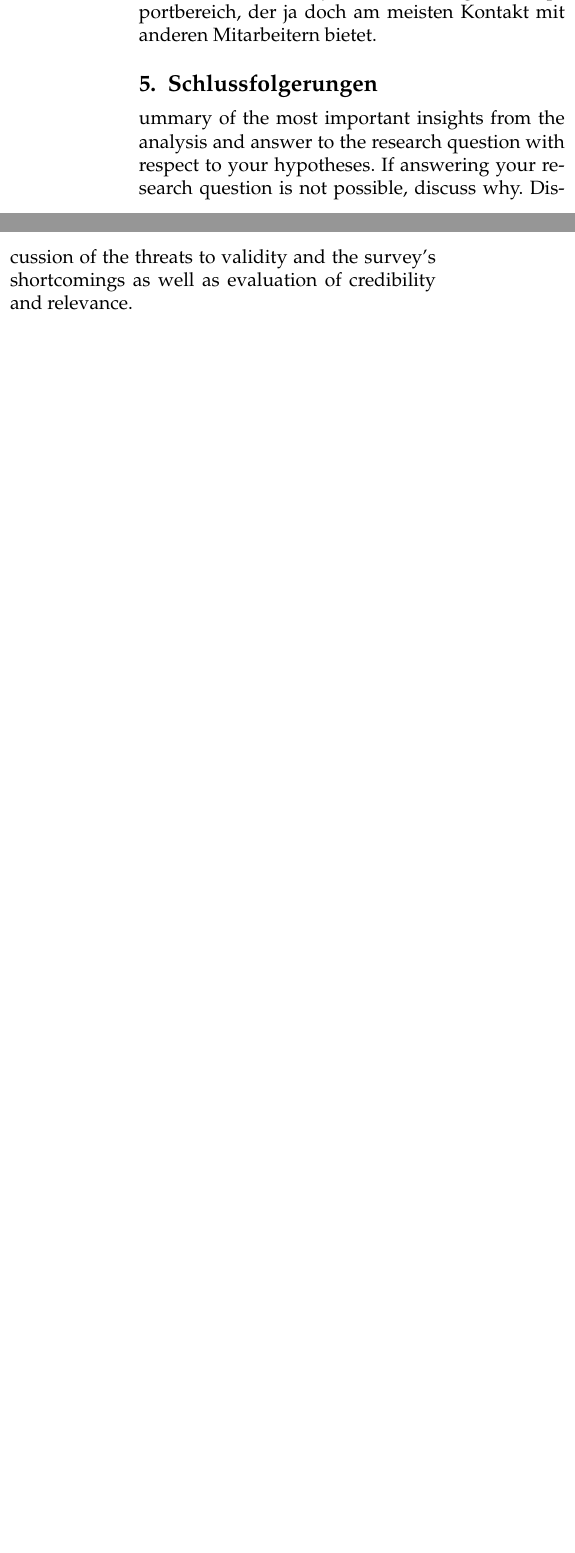
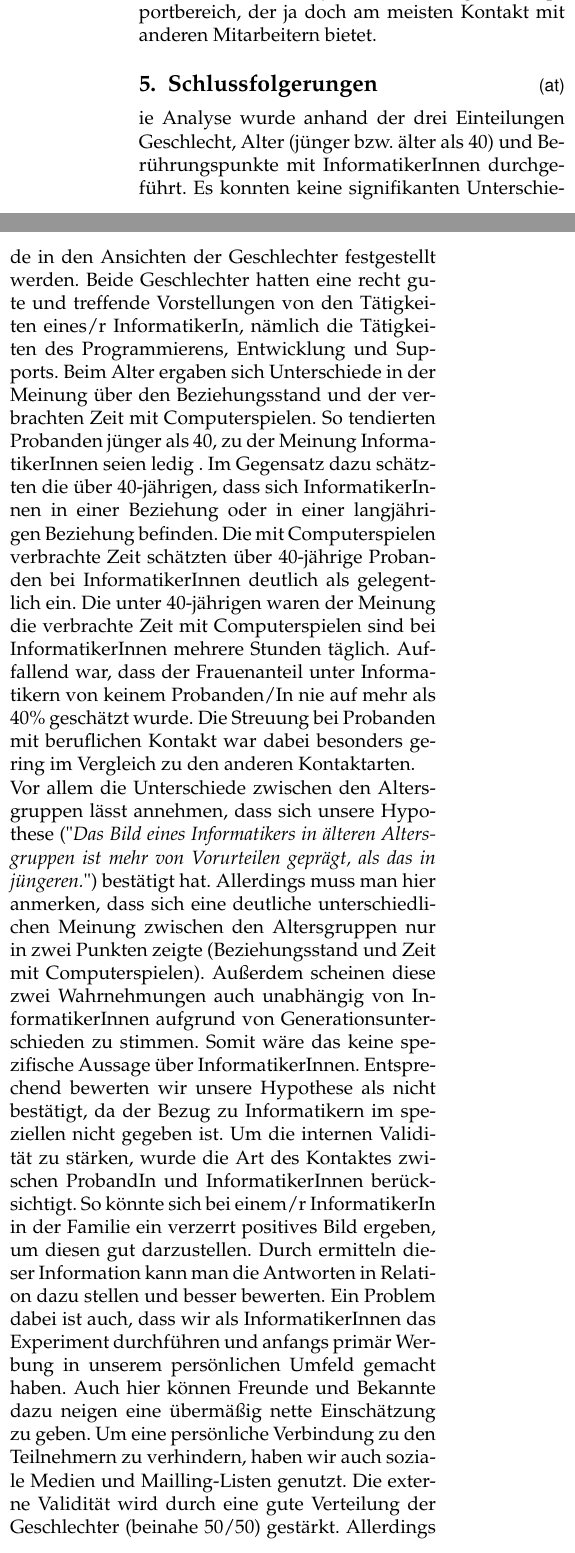
Before and after one commit to jana-kirschner/EmpireBericht, a LaTeX document (report_de.tex): two parts of the columns of page 4 of 6, joined at a grey line, cut so that both start at the same text, the shorter picture padded with empty space. Compiled offline with pdfLaTeX.

Commit message:
Schlussfolgerung Alex

```diff
--- a/report_de.tex
+++ b/report_de.tex
@@ -198,11 +198,11 @@ Ein weiterer interessanter Punkt in unserer Analyse ist die gesch\"atzte Frauenq
     \label{fig:frauenquote}
 \end{figure}
 
-\section[]{Schlussfolgerungen}
-Summary of the most important insights from the analysis and
-answer to the research question with respect to your hypotheses.
-If answering your research question is not possible, discuss why.
-Discussion of the threats to validity and the survey's
-shortcomings as well as evaluation of credibility and relevance.
+\section[at]{Schlussfolgerungen}
+Die Analyse wurde anhand der drei Einteilungen Geschlecht, Alter (jünger bzw. älter als 40) und Berührungspunkte mit InformatikerInnen durchgeführt. Es konnten keine signifikanten Unterschiede in den Ansichten der Geschlechter festgestellt werden. Beide Geschlechter hatten eine recht gute und treffende Vorstellungen von den Tätigkeiten eines/r InformatikerIn, nämlich die Tätigkeiten des Programmierens, Entwicklung und Supports.
+Beim Alter ergaben sich Unterschiede in der Meinung über den Beziehungsstand und der verbrachten Zeit mit Computerspielen. So tendierten Probanden jünger als 40, zu der Meinung InformatikerInnen seien ledig . Im Gegensatz dazu schätzten die über 40-jährigen, dass sich InformatikerInnen in einer Beziehung oder in einer langjährigen Beziehung befinden. Die mit Computerspielen verbrachte Zeit schätzten über 40-jährige Probanden bei InformatikerInnen deutlich als gelegentlich ein. Die unter 40-jährigen waren der Meinung die verbrachte Zeit mit Computerspielen sind bei InformatikerInnen mehrere Stunden täglich. Auffallend war, dass der Frauenanteil unter Informatikern von keinem Probanden/In nie auf mehr als 40\% geschätzt wurde. Die Streuung bei Probanden mit beruflichen Kontakt war dabei besonders gering im Vergleich zu den anderen Kontaktarten.
 
+Vor allem die Unterschiede zwischen den Altersgruppen lässt annehmen, dass sich unsere Hypothese ("\textit{Das Bild eines Informatikers in älteren Altersgruppen ist mehr von Vorurteilen geprägt, als das in jüngeren.}") bestätigt hat. Allerdings muss man hier anmerken, dass sich eine deutliche unterschiedlichen Meinung zwischen den Altersgruppen nur in zwei Punkten zeigte (Beziehungsstand und Zeit mit Computerspielen). Außerdem scheinen diese zwei Wahrnehmungen auch unabhängig von InformatikerInnen aufgrund von Generationsunterschieden zu stimmen. Somit wäre das keine spezifische Aussage über InformatikerInnen. Entsprechend bewerten wir unsere Hypothese als nicht bestätigt, da der Bezug zu Informatikern im speziellen nicht gegeben ist.
+Um die internen Validität zu stärken, wurde die Art des Kontaktes zwischen ProbandIn und InformatikerInnen berücksichtigt. So könnte sich bei einem/r InformatikerIn in der Familie ein verzerrt positives Bild ergeben, um diesen gut darzustellen. Durch ermitteln dieser Information kann man die Antworten in Relation dazu stellen und besser bewerten. Ein Problem dabei ist auch, dass wir als InformatikerInnen das Experiment durchführen und anfangs primär Werbung in unserem persönlichen Umfeld gemacht haben. Auch hier können Freunde und Bekannte dazu neigen eine übermäßig nette Einschätzung zu geben. Um eine persönliche Verbindung zu den Teilnehmern zu verhindern, haben wir auch soziale Medien und Mailling-Listen genutzt.
+Die externe Validität wird durch eine gute Verteilung der Geschlechter (beinahe 50/50) gestärkt. Allerdings sollte im Idealfall die gesamte Gesellschaft repräsentiert sein, was uns nur zum Teil gelungen ist. So erscheint die Anzahl an Teilnehmern mit 66 Personen sehr gering, besonders mit Bezug auf die Gesamtmenge der Gesellschaft. Bei uns findet man einen übermäßigen Anteil an jungen Teilnehmern (meist Studierende) und einen geringen Anteil an älteren Personen. Ebenso erscheint es von hoher Bedeutung wo die Teilnehmer rekrutiert worden, da es nahe liegt, dass Computer-affine Personen eine positivere Meinung über InformatikerInnen haben. Durch Rekrutierung von Probanden über Umfragen auf Papier könnte man diese Verzerrung abmindern.
 
```
Also changed, not shown: figure/chart_age-beziehung-1.pdf, figure/chart_age-games-1.pdf, figure/chart_jobs-1.pdf, figure/chart_quote-1.pdf, report_de.pdf, report_de.tex (2 more changed lines), 1 other file.
